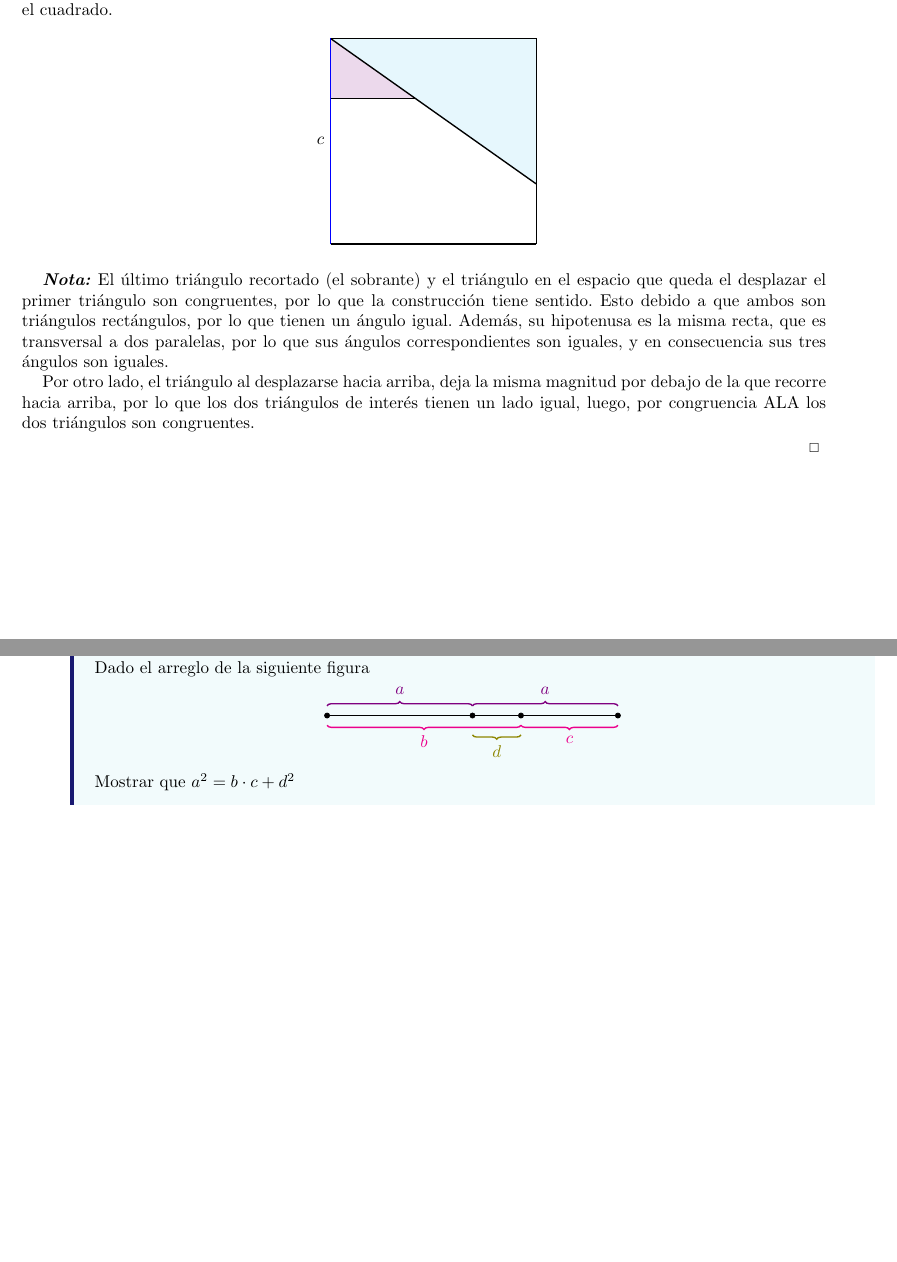
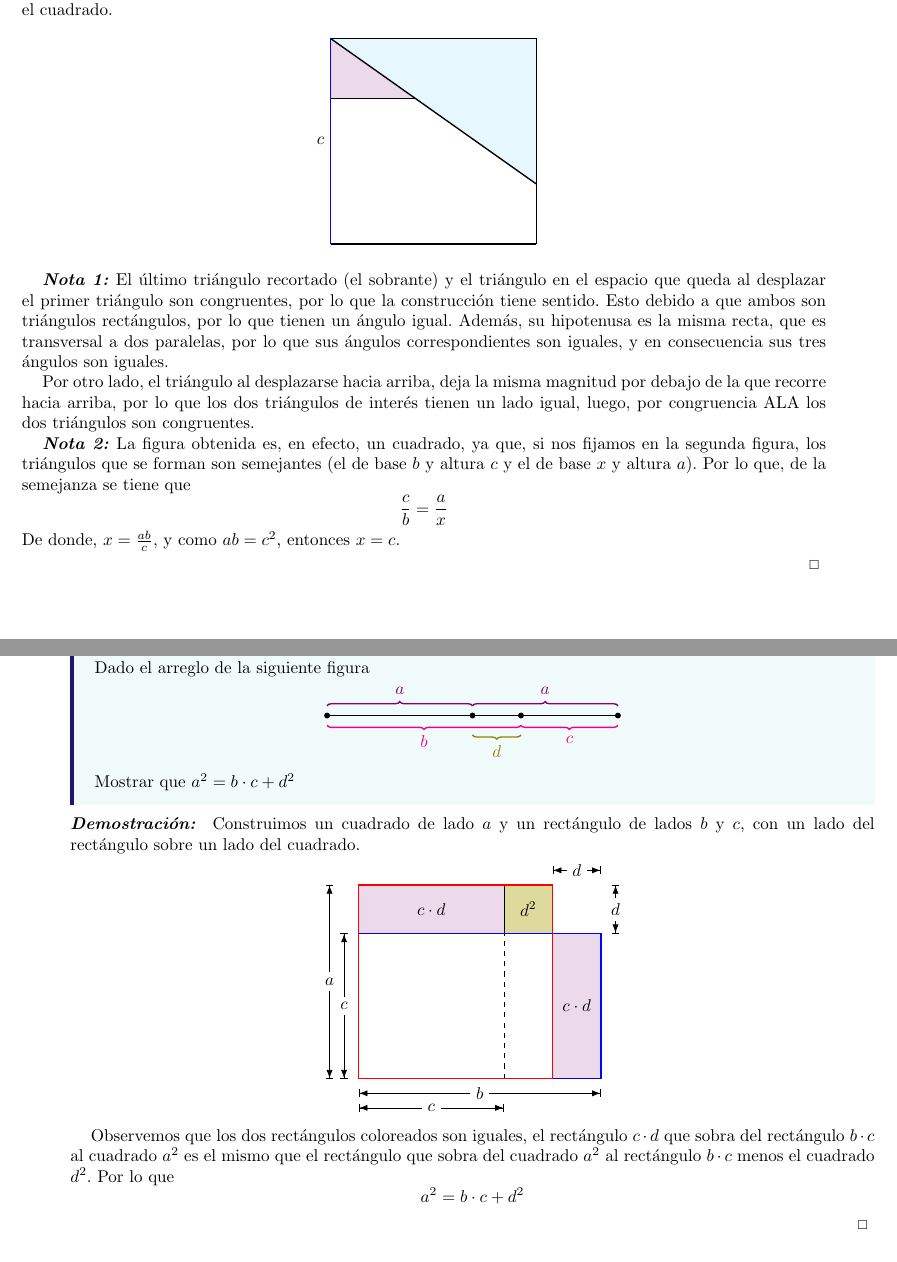
Before and after one commit to KevinVelezE/Math, a LaTeX problem sheet (Historia/tarea2/tarea1.tex): two parts of pages 2 and 3 of 3, joined at a grey line, cut so that both start at the same text. Compiled offline with pdfLaTeX.

Commit message:
resuelto segundo problema tarea 2 historia

```diff
--- a/Historia/tarea2/tarea1.tex
+++ b/Historia/tarea2/tarea1.tex
@@ -126,5 +129,9 @@
 
     Por otro lado, el triángulo al desplazarse hacia arriba, deja la misma magnitud por debajo de la que recorre hacia arriba, por lo que los dos triángulos de interés tienen un lado igual, luego, por congruencia ALA los dos triángulos son congruentes.
+
+    \textit{\textbf{Nota 2:}} La figura obtenida es, en efecto, un cuadrado, ya que, si nos fijamos en la segunda figura, los triángulos que se forman son semejantes (el de base $b$ y altura $c$ y el de base $x$ y altura $a$). Por lo que, de la semejanza se tiene que
+    $$ \frac{c}{b} = \frac{a}{x}$$
+    De donde, $x = \frac{ab}{c}$, y como $ab=c^2$, entonces $x=c$.
 }
 
 \newpage
@@ -160,4 +167,53 @@
     Mostrar que $a^2 = b \cdot c + d^2$
 }
 
+\dem{
+    Construimos un cuadrado de lado $a$ y un rectángulo de lados $b$ y $c$, con un lado del rectángulo sobre un lado del cuadrado.
+
+    \begin{center}
+        \begin{tikzpicture}
+            \fill[fill=olive!30, thick] (3,3) -- (3,4) -- (4,4) -- (4,3) -- cycle;
+
+            \draw[thick] (0,0) -- (4,0) -- (4,4) -- (0,4) -- cycle;
+            \draw[thick] (0,0) -- (5,0) -- (5,3) -- (0,3) -- cycle;
+
+            \draw[|{Latex}-{Latex}|] (-0.3, 0) -- (-0.3, 3);
+            \node[fill=white] at (-0.3, 1.5) {$c$};
+
+            \draw[|{Latex}-{Latex}|] (-0.6,0) -- (-0.6,4);
+            \node[fill=white] at (-0.6, 2) {$a$};
+
+            \draw[|{Latex}-{Latex}|] (0,-0.3) -- (5,-0.3);
+            \node[fill=white] at (2.5, -0.3) {$b$};
+
+            \draw[|{Latex}-{Latex}|] (5.3,3) -- (5.3,4);
+            \node[fill=white] at (5.3, 3.5) {$d$};
+
+            \draw[|{Latex}-{Latex}|] (4,4.3) -- (5,4.3);
+            \node[fill=white] at (4.5, 4.3) {$d$};
+
+            \draw[dashed] (3,0) -- (3,4);
+            \draw[|{Latex}-{Latex}|] (0,-0.6) -- (3,-0.6);
+            \node[fill=white] at (1.5, -0.6) {$c$};
+
+            \filldraw[draw=black, fill=violet!15] (4,0) -- (5,0) -- (5,3) -- (4,3) -- cycle;
+
+            \filldraw[draw=black, fill=violet!15] (0,3) -- (0,4) -- (3,4) -- (3,3) -- cycle;
+
+            \draw[blue, thick] (0,0) rectangle (5,3);
+            \draw[red, thick] (0,0) rectangle (4,4);
+
+            \node at (4.5,1.5) {$c \cdot d$};
+            \node at (1.5, 3.5) {$c \cdot d$};
+
+            \node at (3.5, 3.5) {$d^2$};
+
+        \end{tikzpicture}
+    \end{center}
+
+    Observemos que los dos rectángulos coloreados son iguales, el rectángulo $c \cdot d$ que sobra del rectángulo $b \cdot c$ al cuadrado $a^2$ es el mismo que el rectángulo que sobra del cuadrado $a^2$ al rectángulo $b \cdot c$ menos el cuadrado $d^2$. Por lo que $$a^2 = b \cdot c + d^2$$
+}
+
+
+
 \end{document}
```
Also changed, not shown: Historia/tarea2/output/tarea1.pdf, Historia/tarea2/tarea1.tex (5 more changed lines).
